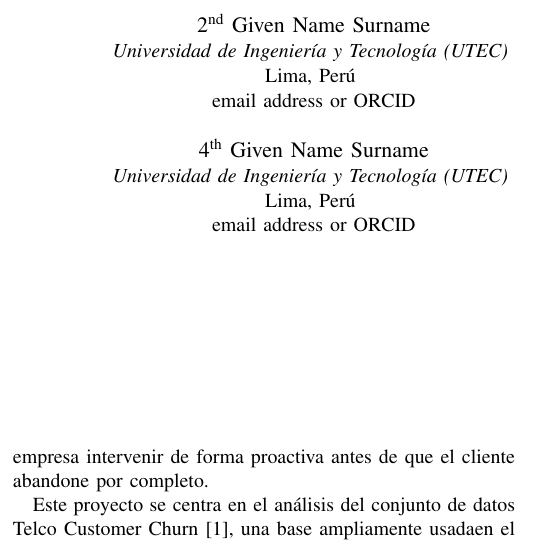
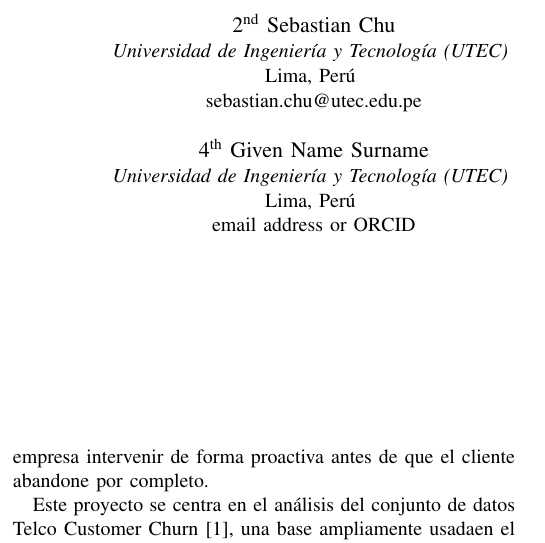
Before and after one commit to sofkp/Machine-Learning-Project, a LaTeX paper (paper/main.tex, which reads paper/authors.tex): part of one column of page 1 of 5, cut so that both start at the same text. Compiled offline with pdfLaTeX; a missing font is replaced by an installed copy or a similar font; a LaTeX package or settings file that is missing is left out.

Commit message:
Update authors.tex

```diff
--- a/paper/authors.tex
+++ b/paper/authors.tex
@@ -6,10 +6,10 @@
 Lima, Perú \\
 sofia.ku@utec.edu.pe}
 \and
-\IEEEauthorblockN{2\textsuperscript{nd} Given Name Surname}
+\IEEEauthorblockN{2\textsuperscript{nd} Sebastian Chu}
 \IEEEauthorblockA{\textit{Universidad de Ingeniería y Tecnología (UTEC)}  \\
 Lima, Perú \\
-email address or ORCID}
+sebastian.chu@utec.edu.pe}
 \and
 \IEEEauthorblockN{3\textsuperscript{rd} Given Name Surname}
 \IEEEauthorblockA{\textit{Universidad de Ingeniería y Tecnología (UTEC)}  \\
```
